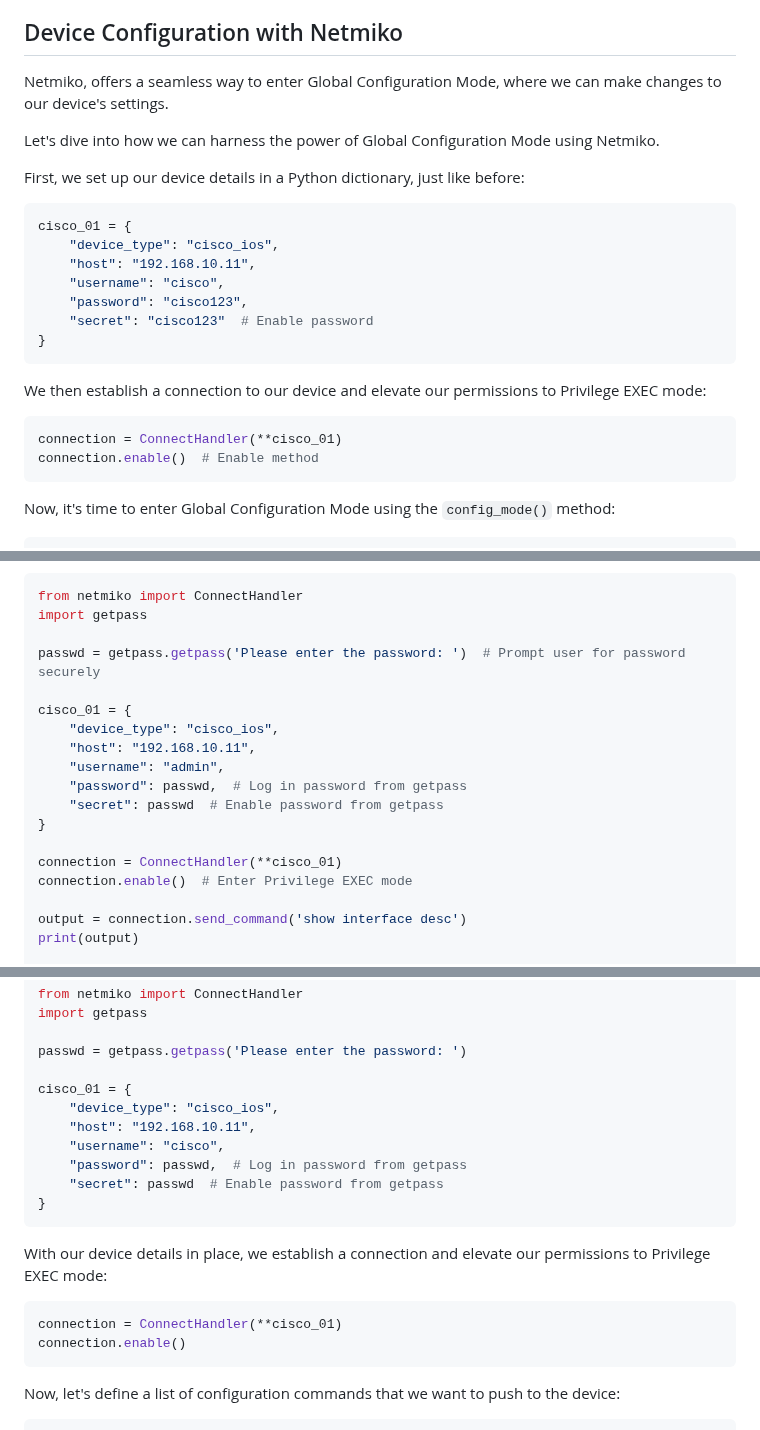
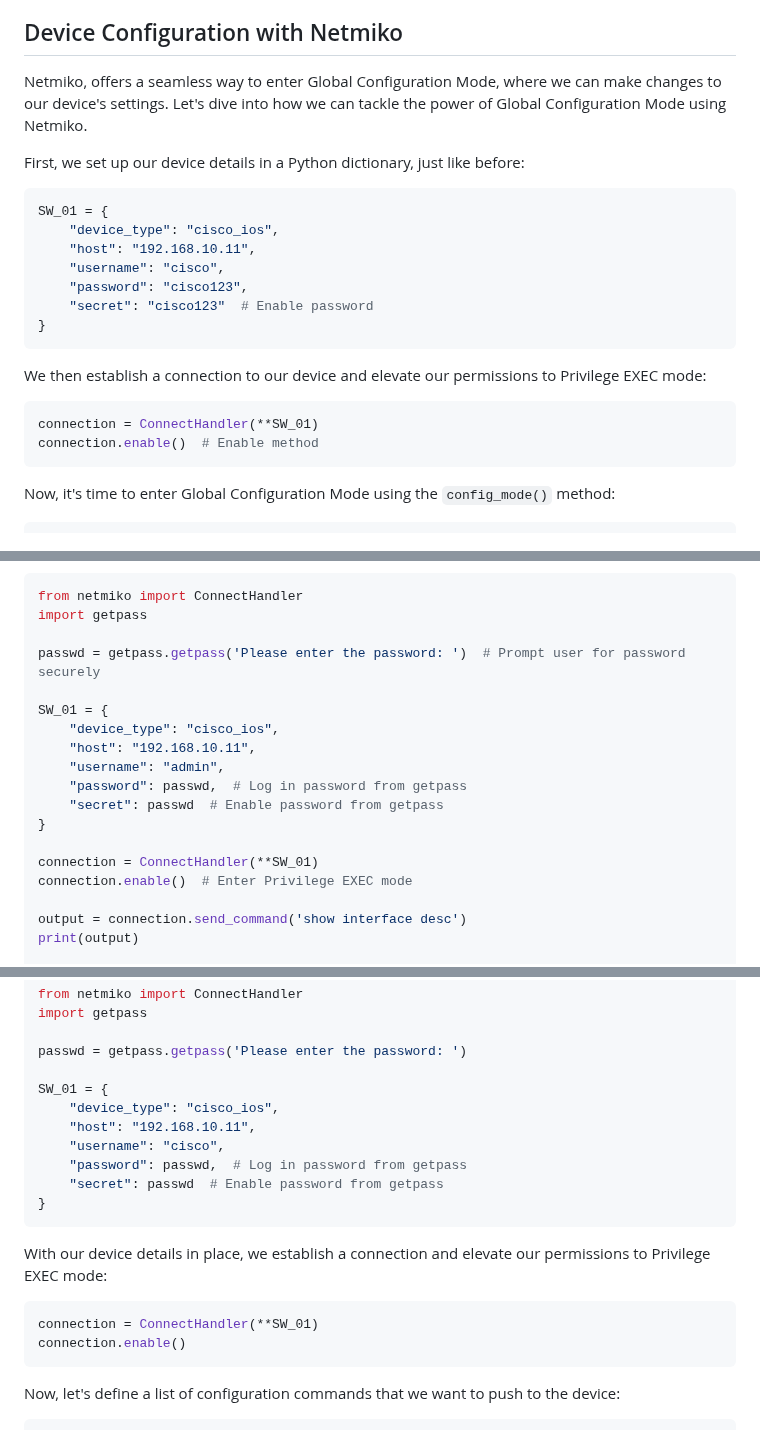
Before and after one commit to sydasif/my-pandoc-book, a Markdown page: chapters/21-netmiko.md, 3 parts joined by grey strips. GitHub-like rendering.

````diff
--- a/chapters/21-netmiko.md
+++ b/chapters/21-netmiko.md
@@ -151,14 +143,12 @@ With just a few lines of code, we've unlocked the full potential of our network
 
 ## Device Configuration with Netmiko
 
-Netmiko, offers a seamless way to enter Global Configuration Mode, where we can make changes to our device's settings.
-
-Let's dive into how we can harness the power of Global Configuration Mode using Netmiko.
+Netmiko, offers a seamless way to enter Global Configuration Mode, where we can make changes to our device's settings. Let's dive into how we can tackle  the power of Global Configuration Mode using Netmiko.
 
 First, we set up our device details in a Python dictionary, just like before:
 
 ```python
-cisco_01 = {
+SW_01 = {
     "device_type": "cisco_ios",
     "host": "192.168.10.11",
     "username": "cisco",
@@ -170,7 +160,7 @@ cisco_01 = {
 We then establish a connection to our device and elevate our permissions to Privilege EXEC mode:
 
 ```python
-connection = ConnectHandler(**cisco_01)
+connection = ConnectHandler(**SW_01)
 connection.enable()  # Enable method
 ```
 
@@ -222,7 +212,7 @@ import getpass
 
 passwd = getpass.getpass('Please enter the password: ')  # Prompt user for password securely
 
-cisco_01 = {
+SW_01 = {
     "device_type": "cisco_ios",
     "host": "192.168.10.11",
     "username": "admin",
@@ -230,7 +220,7 @@ cisco_01 = {
     "secret": passwd  # Enable password from getpass
 }
 
-connection = ConnectHandler(**cisco_01)
+connection = ConnectHandler(**SW_01)
 connection.enable()  # Enter Privilege EXEC mode
 
 output = connection.send_command('show interface desc')
@@ -263,7 +253,7 @@ import getpass
 
 passwd = getpass.getpass('Please enter the password: ')
 
-cisco_01 = {
+SW_01 = {
     "device_type": "cisco_ios",
     "host": "192.168.10.11",
     "username": "cisco",
@@ -275,7 +265,7 @@ cisco_01 = {
 With our device details in place, we establish a connection and elevate our permissions to Privilege EXEC mode:
 
 ```python
-connection = ConnectHandler(**cisco_01)
+connection = ConnectHandler(**SW_01)
 connection.enable()
 ```
 
````
Also changed, not shown: other parts of chapters/21-netmiko.md (+15 -23 lines).
